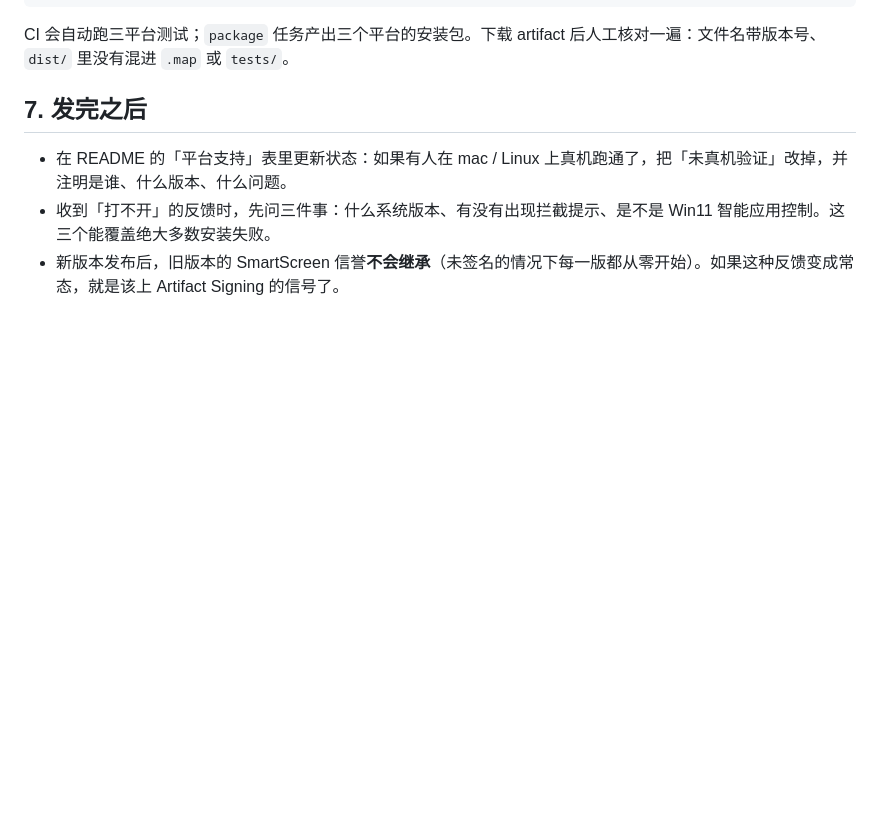
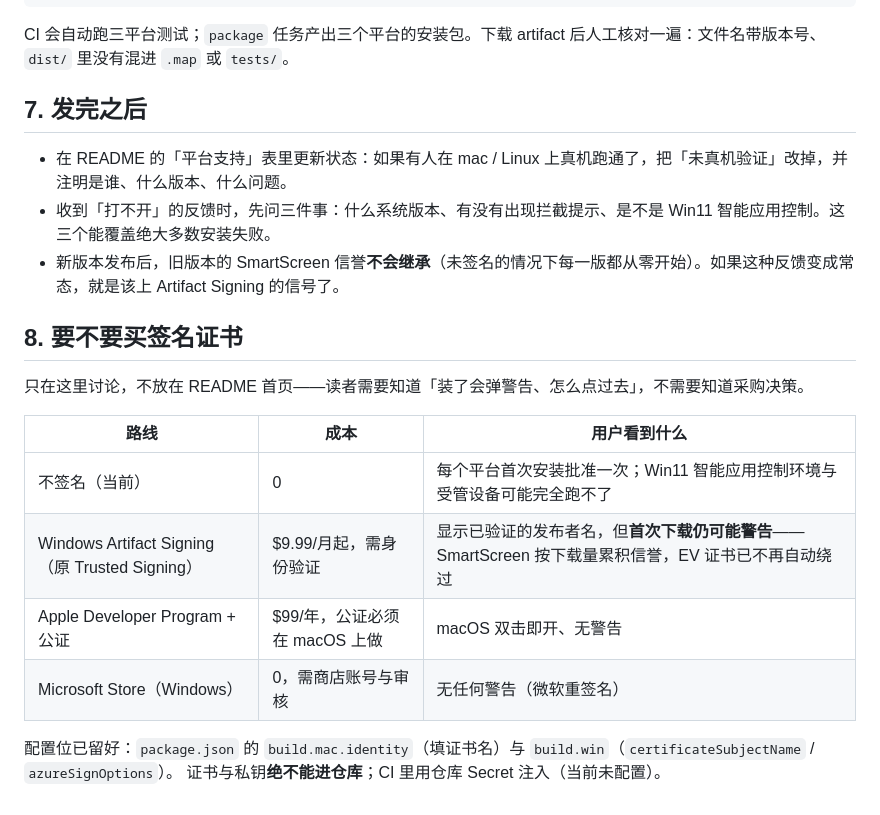
Before and after one commit to L0Y8T/iris-unite, a Markdown page: docs/release.md, the part around the change. Drawn GitHub-style; blank space fills up the shorter version.

```diff
--- a/docs/release.md
+++ b/docs/release.md
@@ -138,3 +138,17 @@ CI 会自动跑三平台测试；`package` 任务产出三个平台的安装包
 - 在 README 的「平台支持」表里更新状态：如果有人在 mac / Linux 上真机跑通了，把「未真机验证」改掉，并注明是谁、什么版本、什么问题。
 - 收到「打不开」的反馈时，先问三件事：什么系统版本、有没有出现拦截提示、是不是 Win11 智能应用控制。这三个能覆盖绝大多数安装失败。
 - 新版本发布后，旧版本的 SmartScreen 信誉**不会继承**（未签名的情况下每一版都从零开始）。如果这种反馈变成常态，就是该上 Artifact Signing 的信号了。
+
+## 8. 要不要买签名证书
+
+只在这里讨论，不放在 README 首页——读者需要知道「装了会弹警告、怎么点过去」，不需要知道采购决策。
+
+| 路线 | 成本 | 用户看到什么 |
+| --- | --- | --- |
+| 不签名（当前） | 0 | 每个平台首次安装批准一次；Win11 智能应用控制环境与受管设备可能完全跑不了 |
+| Windows Artifact Signing（原 Trusted Signing） | $9.99/月起，需身份验证 | 显示已验证的发布者名，但**首次下载仍可能警告**——SmartScreen 按下载量累积信誉，EV 证书已不再自动绕过 |
+| Apple Developer Program + 公证 | $99/年，公证必须在 macOS 上做 | macOS 双击即开、无警告 |
+| Microsoft Store（Windows） | 0，需商店账号与审核 | 无任何警告（微软重签名） |
+
+配置位已留好：`package.json` 的 `build.mac.identity`（填证书名）与 `build.win`（`certificateSubjectName` / `azureSignOptions`）。
+证书与私钥**绝不能进仓库**；CI 里用仓库 Secret 注入（当前未配置）。
```
Also changed, not shown: README.md (+4 -13 lines).
